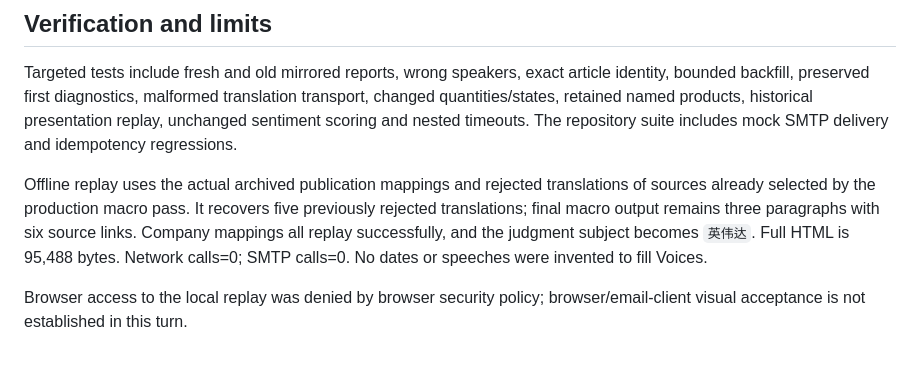
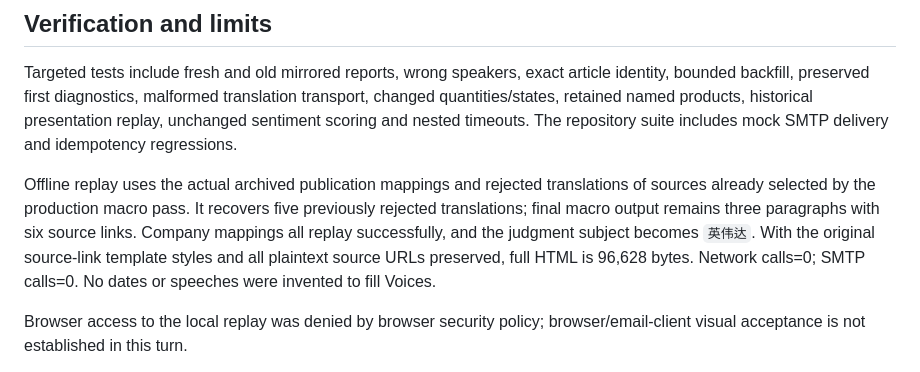
Before and after one commit to sudsusc-cyber/daily-market-brief, a Markdown page: docs/audits/2026-10-06-editorial-coverage.md, the part around the change. GitHub-like rendering.

Commit message:
docs: record complete source-link replay validation

```diff
--- a/docs/audits/2026-10-06-editorial-coverage.md
+++ b/docs/audits/2026-10-06-editorial-coverage.md
@@ -67,7 +67,8 @@ Offline replay uses the actual archived publication mappings and rejected
 translations of sources already selected by the production macro pass. It
 recovers five previously rejected translations; final macro output remains three
 paragraphs with six source links. Company mappings all replay successfully, and
-the judgment subject becomes `英伟达`. Full HTML is 95,488 bytes. Network calls=0;
+the judgment subject becomes `英伟达`. With the original source-link template
+styles and all plaintext source URLs preserved, full HTML is 96,628 bytes. Network calls=0;
 SMTP calls=0. No dates or speeches were invented to fill Voices.
 
 Browser access to the local replay was denied by browser security policy;
```
